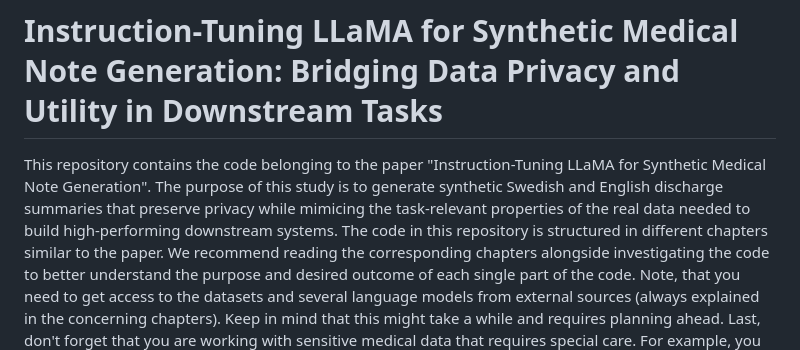
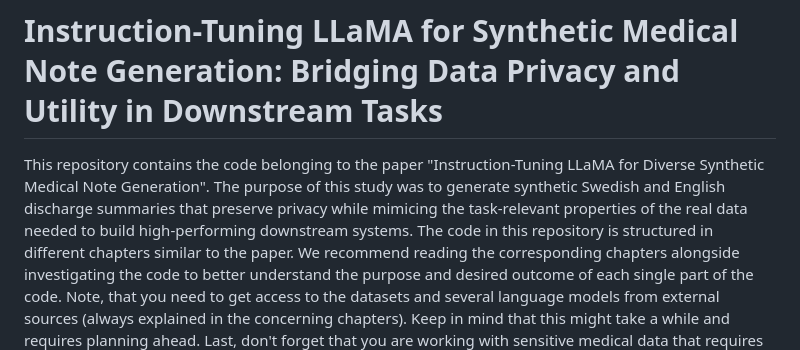
Before and after one commit to uds-lsv/synthetic-ehr-notes, a Markdown page: README.md, the part around one of its changes. GitHub-like rendering.

```diff
--- a/README.md
+++ b/README.md
@@ -1,6 +1,6 @@
 # Instruction-Tuning LLaMA for Synthetic Medical Note Generation: Bridging Data Privacy and Utility in Downstream Tasks
 
-This repository contains the code belonging to the paper "Instruction-Tuning LLaMA for Synthetic Medical Note Generation". The purpose of this study is to generate synthetic Swedish and English discharge summaries that preserve privacy while mimicing the task-relevant properties of the real data needed to build high-performing
+This repository contains the code belonging to the paper "Instruction-Tuning LLaMA for Diverse Synthetic Medical Note Generation". The purpose of this study was to generate synthetic Swedish and English discharge summaries that preserve privacy while mimicing the task-relevant properties of the real data needed to build high-performing
 downstream systems. The code in this repository is structured in different chapters similar to the paper. We recommend reading the
 corresponding chapters alongside investigating the code to better understand the purpose and desired outcome of each single part of the code. Note, that you need to get access
 to the datasets and several language models from external sources (always explained in the concerning chapters). Keep in mind that this might take a while and requires planning ahead.
```
Also changed, not shown: other parts of README.md (+4 -4 lines).
